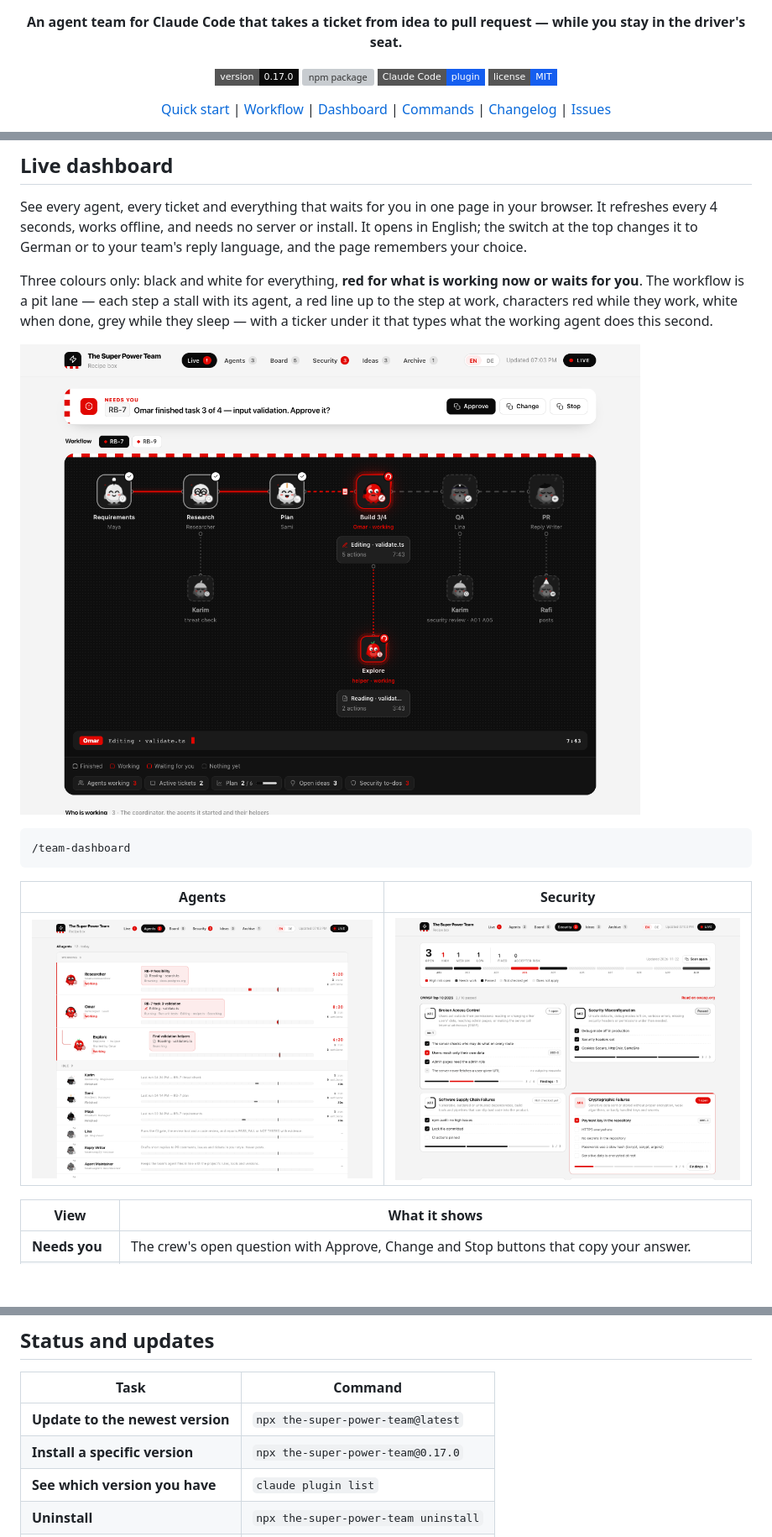
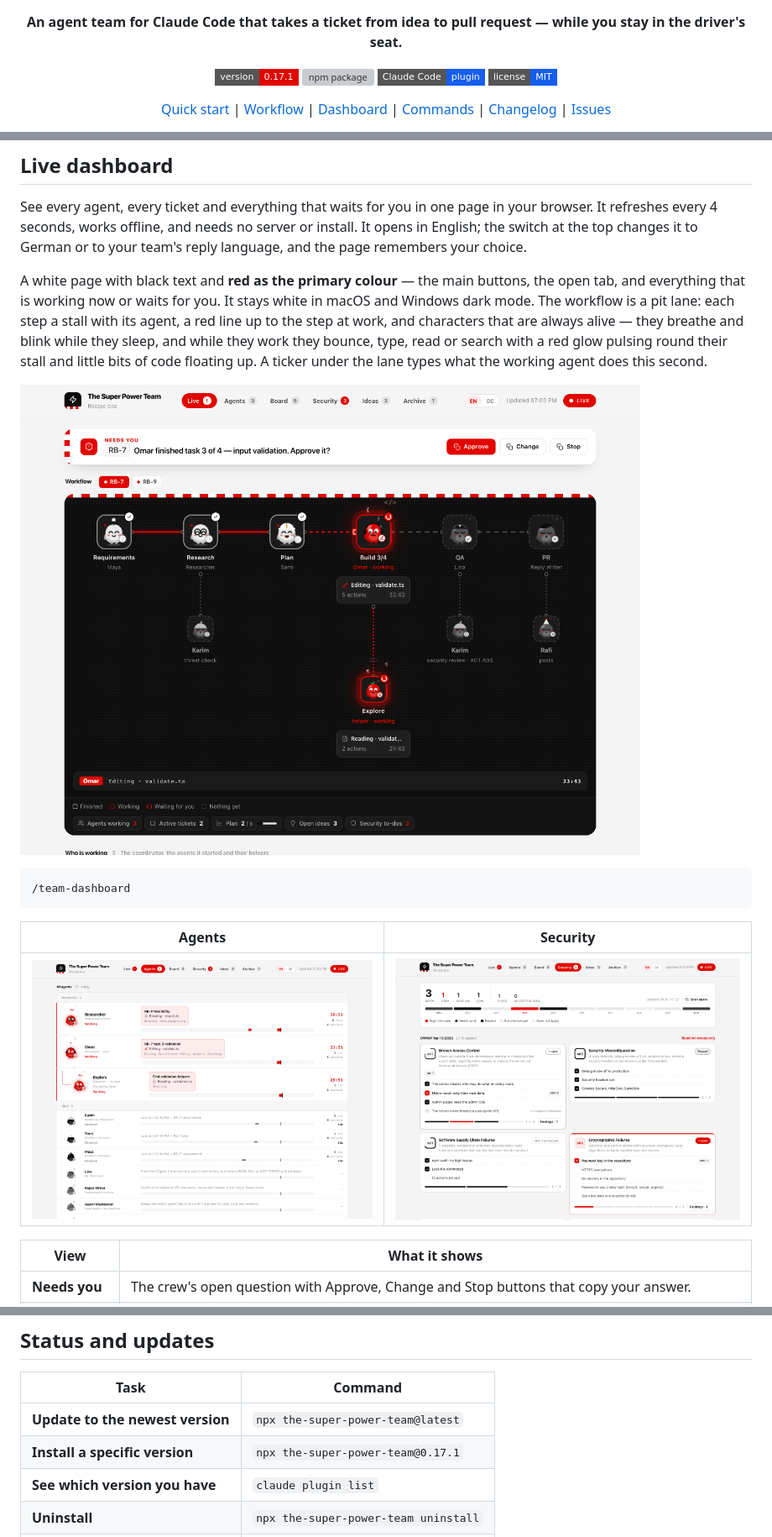
Before and after one commit to al-shaikhli-w/the-super-power-team, a Markdown page: plugins/team/README.md, 3 parts joined by grey strips. Shown at 84% size. Rendered like a GitHub page; pictures changed too: assets/dashboard-agents.png, assets/dashboard-live.png, assets/dashboard-security.png; badges without logos; blank space fills up the shorter version; grey boxes are pictures that could not be loaded.

````diff
--- a/plugins/team/README.md
+++ b/plugins/team/README.md
@@ -7,7 +7,7 @@
 <p align="center"><strong>An agent team for Claude Code that takes a ticket from idea to pull request — while you stay in the driver's seat.</strong></p>
 
 <p align="center">
-  <img src="https://img.shields.io/badge/version-0.17.0-0A0A0A?style=flat-square" alt="version 0.17.0">
+  <img src="https://img.shields.io/badge/version-0.17.1-E10600?style=flat-square" alt="version 0.17.1">
   <a href="https://www.npmjs.com/package/the-super-power-team"><img src="https://img.shields.io/npm/v/the-super-power-team?style=flat-square&color=155eef&label=npm" alt="npm package"></a>
   <img src="https://img.shields.io/badge/Claude%20Code-plugin-155eef?style=flat-square" alt="Claude Code plugin">
   <a href="https://github.com/al-shaikhli-w/the-super-power-team/blob/master/LICENSE"><img src="https://img.shields.io/badge/license-MIT-155eef?style=flat-square" alt="MIT license"></a>
@@ -454,13 +454,15 @@ your browser. It refreshes every 4 seconds, works offline, and needs no server
 or install. It opens in English; the switch at the top changes it to German or to your
 team's reply language, and the page remembers your choice.
 
-Three colours only: black and white for everything, **red for what is working now or
-waits for you**. The workflow is a pit lane — each step a stall with its agent, a red
-line up to the step at work, characters red while they work, white when done, grey
-while they sleep — with a ticker under it that types what the working agent does this
-second.
+A white page with black text and **red as the primary colour** — the main buttons, the
+open tab, and everything that is working now or waits for you. It stays white in macOS
+and Windows dark mode. The workflow is a pit lane: each step a stall with its agent, a
+red line up to the step at work, and characters that are always alive — they breathe and
+blink while they sleep, and while they work they bounce, type, read or search with a red
+glow pulsing round their stall and little bits of code floating up. A ticker under the
+lane types what the working agent does this second.
 
-![The Super Power Team dashboard in black, white and red: a question waiting for approval with Approve, Change and Stop, and the ticket's workflow as a pit lane — Requirements, Research and Plan done in white, the developer lead working in red at Build 3/4 with an Explore helper under him, QA and PR asleep — and a ticker typing "Editing validate.ts"](https://raw.githubusercontent.com/al-shaikhli-w/the-super-power-team/master/assets/dashboard-live.png)
+![The Super Power Team dashboard, white with red as the primary colour: a question waiting for approval with Approve, Change and Stop, and the ticket's workflow as a pit lane — Requirements, Research and Plan done in white, the developer lead working in red at Build 3/4 with an Explore helper under him, QA and PR asleep — and a ticker typing "Editing validate.ts"](https://raw.githubusercontent.com/al-shaikhli-w/the-super-power-team/master/assets/dashboard-live.png)
 
 ```text
 /team-dashboard
@@ -736,7 +738,7 @@ back.
 | Task | Command |
 | --- | --- |
 | **Update to the newest version** | `npx the-super-power-team@latest` |
-| **Install a specific version** | `npx the-super-power-team@0.17.0` |
+| **Install a specific version** | `npx the-super-power-team@0.17.1` |
 | **See which version you have** | `claude plugin list` |
 | **Uninstall** | `npx the-super-power-team uninstall` |
 | **Help** | `npx the-super-power-team help` |
````
Also changed, not shown: CHANGELOG.md (+6 -0 lines), README.md (+10 -8 lines), assets/dashboard-board.png, 3 other files.
